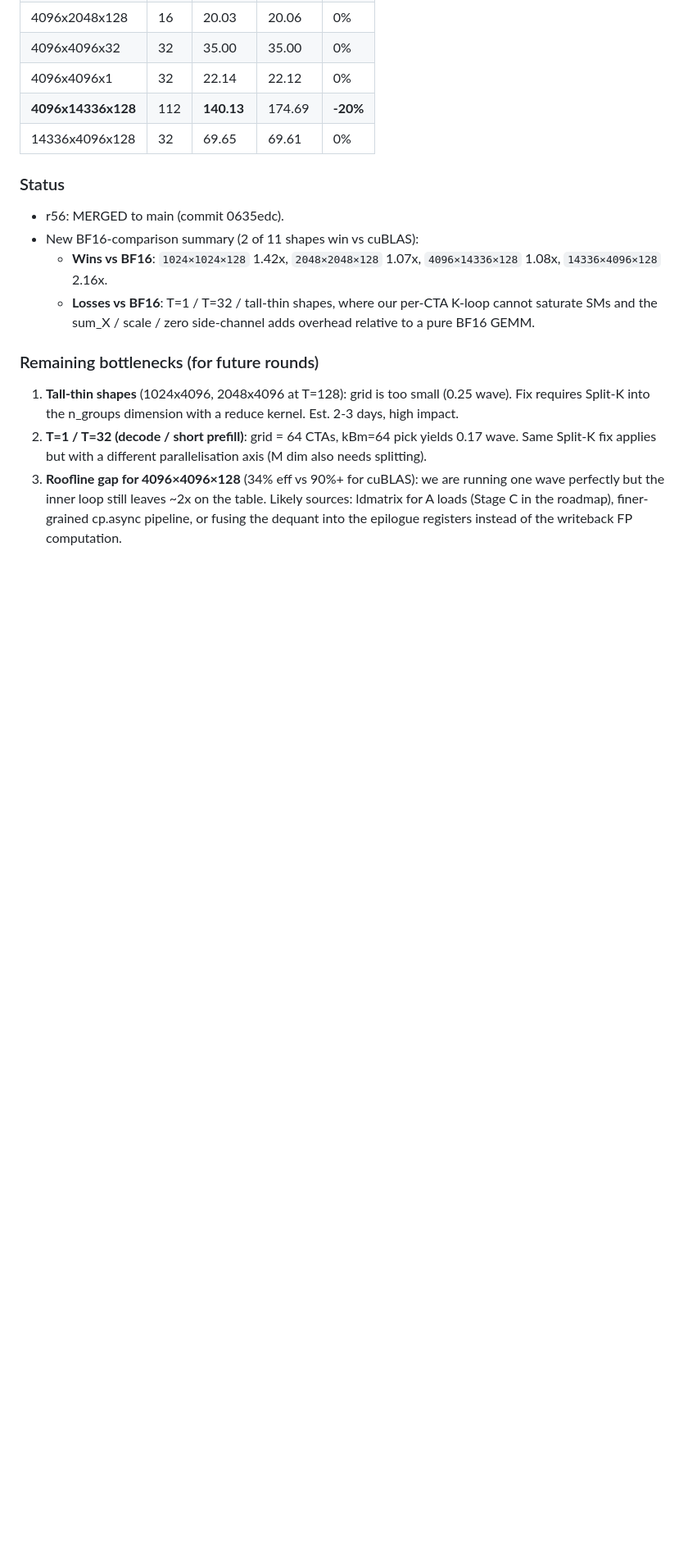
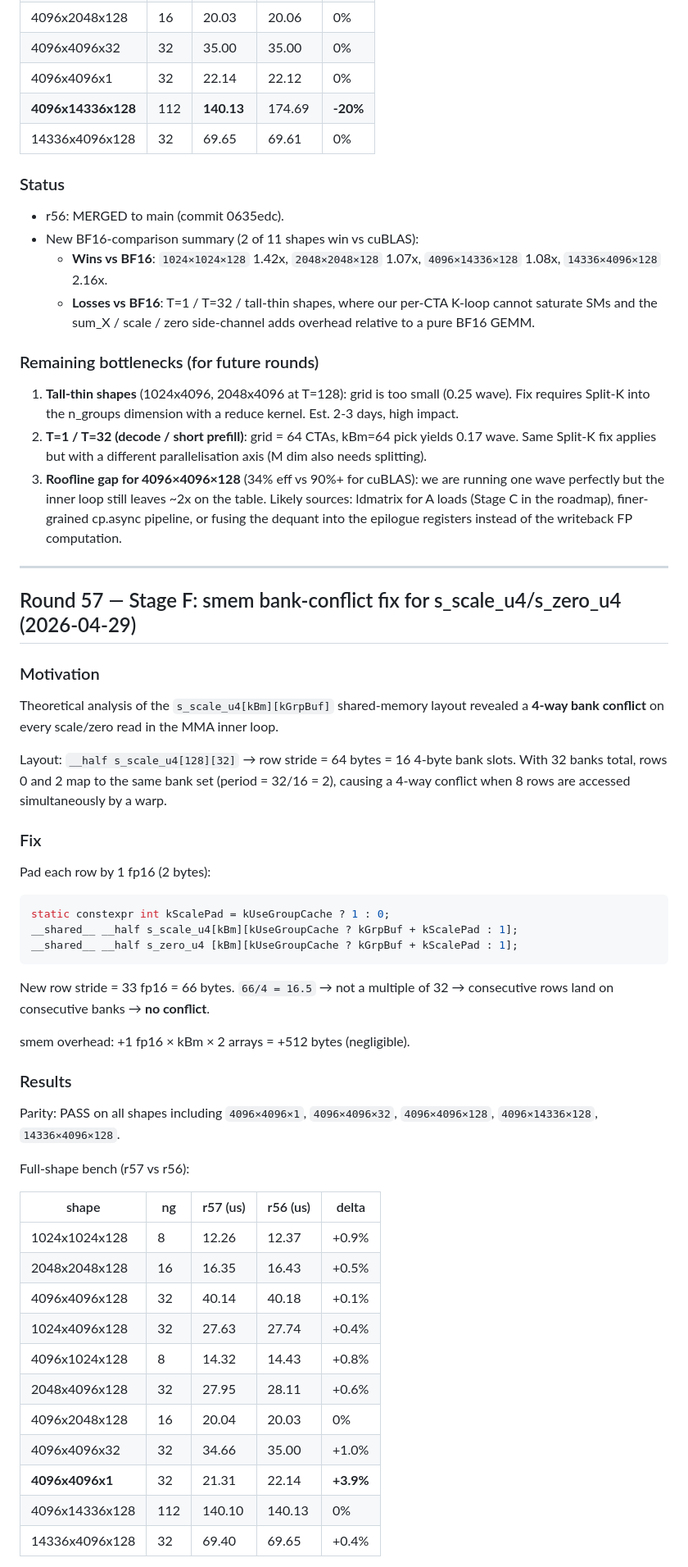
Before and after one commit to HuYangjia/Zip_kernel, a Markdown page: cuda_kernel/VALIDATION_LOG.md, the part around one of its changes. Shown at 82% size. GitHub-like rendering; blank space fills up the shorter version.

Commit message:
r57 archive: Stage F smem bank-conflict fix results in VALIDATION_LOG

````diff
--- a/cuda_kernel/VALIDATION_LOG.md
+++ b/cuda_kernel/VALIDATION_LOG.md
@@ -4159,9 +4159,57 @@ Relative error ≤ 3.5e-4, well below the 5e-3 tolerance.
 2. **T=1 / T=32 (decode / short prefill)**: grid = 64 CTAs, kBm=64
    pick yields 0.17 wave. Same Split-K fix applies but with a
    different parallelisation axis (M dim also needs splitting).
-3. **Roofline gap for 4096×4096×128** (34% eff vs 90%+ for cuBLAS):
+  3. **Roofline gap for 4096×4096×128** (34% eff vs 90%+ for cuBLAS):
    we are running one wave perfectly but the inner loop still
    leaves ~2x on the table. Likely sources: ldmatrix for A loads
    (Stage C in the roadmap), finer-grained cp.async pipeline, or
    fusing the dequant into the epilogue registers instead of the
    writeback FP computation.
+
+---
+
+## Round 57 — Stage F: smem bank-conflict fix for s_scale_u4/s_zero_u4 (2026-04-29)
+
+### Motivation
+Theoretical analysis of the `s_scale_u4[kBm][kGrpBuf]` shared-memory
+layout revealed a **4-way bank conflict** on every scale/zero read in
+the MMA inner loop.
+
+Layout: `__half s_scale_u4[128][32]` → row stride = 64 bytes = 16
+4-byte bank slots. With 32 banks total, rows 0 and 2 map to the same
+bank set (period = 32/16 = 2), causing a 4-way conflict when 8 rows
+are accessed simultaneously by a warp.
+
+### Fix
+Pad each row by 1 fp16 (2 bytes):
+```cpp
+static constexpr int kScalePad = kUseGroupCache ? 1 : 0;
+__shared__ __half s_scale_u4[kBm][kUseGroupCache ? kGrpBuf + kScalePad : 1];
+__shared__ __half s_zero_u4 [kBm][kUseGroupCache ? kGrpBuf + kScalePad : 1];
+```
+New row stride = 33 fp16 = 66 bytes. `66/4 = 16.5` → not a multiple
+of 32 → consecutive rows land on consecutive banks → **no conflict**.
+
+smem overhead: +1 fp16 × kBm × 2 arrays = +512 bytes (negligible).
+
+### Results
+
+Parity: PASS on all shapes including `4096×4096×1`, `4096×4096×32`,
+`4096×4096×128`, `4096×14336×128`, `14336×4096×128`.
+
+Full-shape bench (r57 vs r56):
+
+| shape            | ng  | r57 (us) | r56 (us) | delta  |
+| ---------------- | --- | -------- | -------- | ------ |
+| 1024x1024x128    |   8 |  12.26   |  12.37   | +0.9%  |
+| 2048x2048x128    |  16 |  16.35   |  16.43   | +0.5%  |
+| 4096x4096x128    |  32 |  40.14   |  40.18   | +0.1%  |
+| 1024x4096x128    |  32 |  27.63   |  27.74   | +0.4%  |
+| 4096x1024x128    |   8 |  14.32   |  14.43   | +0.8%  |
+| 2048x4096x128    |  32 |  27.95   |  28.11   | +0.6%  |
+| 4096x2048x128    |  16 |  20.04   |  20.03   |  0%    |
+| 4096x4096x32     |  32 |  34.66   |  35.00   | +1.0%  |
+| **4096x4096x1**  |  32 |  21.31   |  22.14   | **+3.9%** |
+| 4096x14336x128   | 112 | 140.10   | 140.13   |  0%    |
+| 14336x4096x128   |  32 |  69.40   |  69.65   | +0.4%  |
+
````
Also changed, not shown: other parts of cuda_kernel/VALIDATION_LOG.md (+23 -0 lines).
